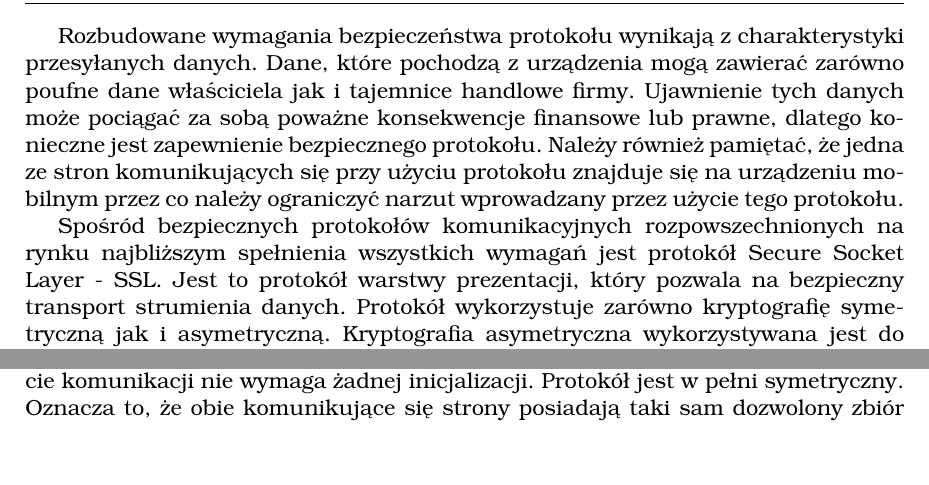
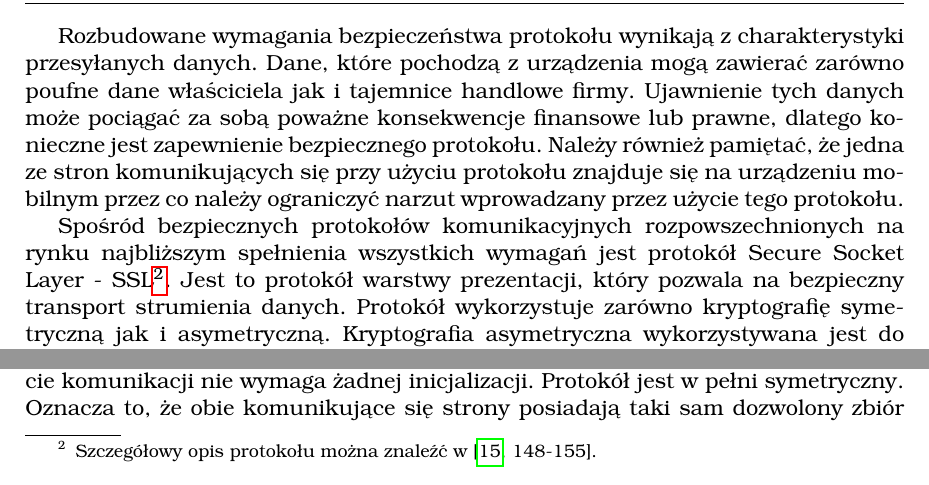
Before and after one commit to ups100/inz_txt, a LaTeX thesis (tex/main.tex, which reads tex/projekt.tex): two parts of page 45 of 65 before the commit and two parts of page 45 of 66 after it, joined at a grey line, cut so that both start at the same text, the shorter picture padded with empty space. Compiled offline with pdfLaTeX.

Commit message:
Update project chapter.
Signed-off-by: Krzysztof Opasiak <ups100@tlen.pl>

```diff
--- a/tex/projekt.tex
+++ b/tex/projekt.tex
@@ -220,12 +220,12 @@ ze stron komunikujących się przy użyciu protokołu znajduje się na
 urządzeniu mobilnym przez co należy ograniczyć narzut wprowadzany
 przez użycie tego protokołu.
 
-%bibliografia do ssl // ksiazka z terenu poludniowego
 Spośród bezpiecznych protokołów komunikacyjnych rozpowszechnionych na
 rynku najbliższym spełnienia wszystkich wymagań jest protokół Secure
-Socket Layer - SSL. Jest to protokół warstwy prezentacji, który
-pozwala na bezpieczny transport strumienia danych. Protokół
-wykorzystuje zarówno kryptografię symetryczną jak
+Socket Layer - SSL\footnote{Szczegółowy opis protokołu można znaleźć
+  w~\cite[148-155]{book:kryptografia}.}. Jest to protokół warstwy
+prezentacji, który pozwala na bezpieczny transport strumienia
+danych. Protokół wykorzystuje zarówno kryptografię symetryczną jak
 i~asymetryczną. Kryptografia asymetryczna wykorzystywana jest do
 uwierzytelnienia serwera i~opcjonalnie klienta przy pomocy
 certyfikatów nadawanych przez centra certyfikacji. Model
```
Also changed, not shown: diagramy/odbiorczy.eps (added), tex/projekt.tex (17 more changed lines), 1 other file.
